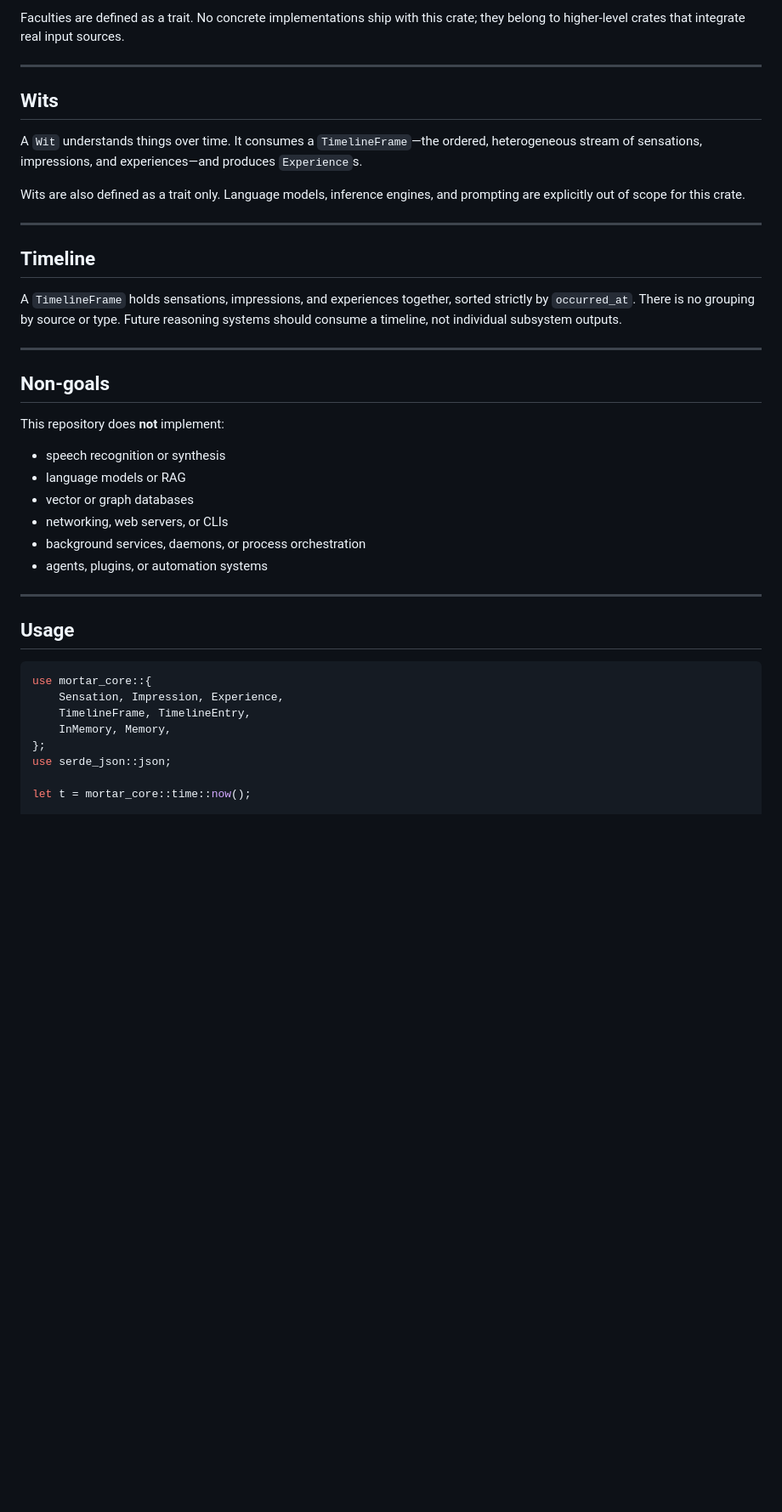
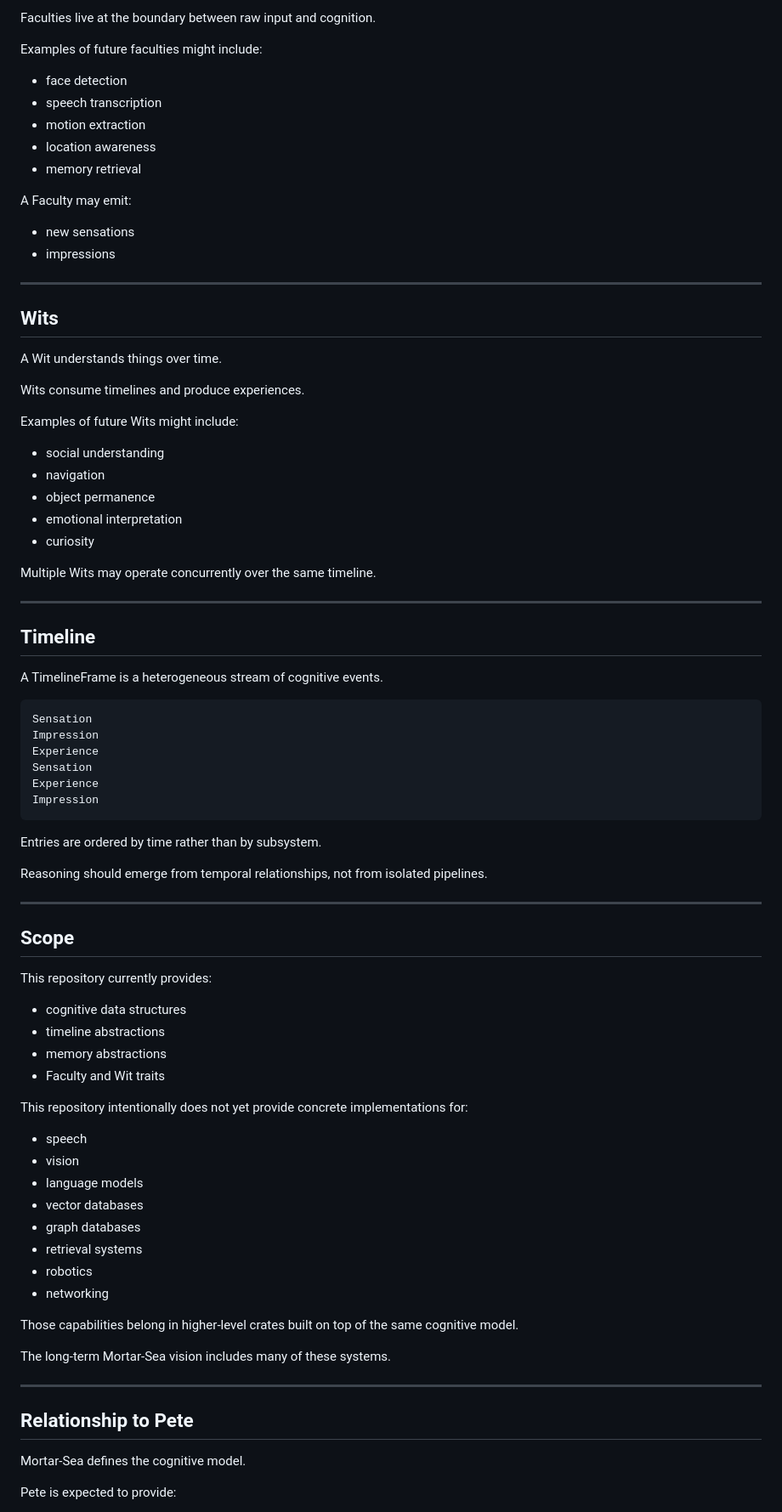
Before and after one commit to dancxjo/mortar-sea, a Markdown page: README.md, the part around one of its changes. Shown at 85% size. GitHub-like rendering; blank space fills up the shorter version.

Commit message:
Rewrite README to reflect Mortar-Sea architecture direction

````diff
--- a/README.md
+++ b/README.md
@@ -70,51 +91,87 @@ cognition: it consumes raw `Sensation`s and may emit new `Sensation`s or
 
-Faculties are defined as a trait. No concrete implementations ship with this
-crate; they belong to higher-level crates that integrate real input sources.
+Faculties live at the boundary between raw input and cognition.
+
+Examples of future faculties might include:
+
+- face detection
+- speech transcription
+- motion extraction
+- location awareness
+- memory retrieval
+
+A Faculty may emit:
+
+- new sensations
+- impressions
 
 ---
 
 ## Wits
 
-A `Wit` understands things over time. It consumes a `TimelineFrame`—the
-ordered, heterogeneous stream of sensations, impressions, and experiences—and
-produces `Experience`s.
+A Wit understands things over time.
 
-Wits are also defined as a trait only. Language models, inference engines, and
-prompting are explicitly out of scope for this crate.
+Wits consume timelines and produce experiences.
+
+Examples of future Wits might include:
+
+- social understanding
+- navigation
+- object permanence
+- emotional interpretation
+- curiosity
+
+Multiple Wits may operate concurrently over the same timeline.
 
 ---
 
 ## Timeline
 
-A `TimelineFrame` holds sensations, impressions, and experiences together,
-sorted strictly by `occurred_at`. There is no grouping by source or type.
-Future reasoning systems should consume a timeline, not individual subsystem
-outputs.
+A TimelineFrame is a heterogeneous stream of cognitive events.
+
+```text
+Sensation
+Impression
+Experience
+Sensation
+Experience
+Impression
+```
+
+Entries are ordered by time rather than by subsystem.
+
+Reasoning should emerge from temporal relationships, not from isolated pipelines.
 
 ---
 
-## Non-goals
+## Scope
 
-This repository does **not** implement:
+This repository currently provides:
 
-- speech recognition or synthesis
-- language models or RAG
-- vector or graph databases
-- networking, web servers, or CLIs
-- background services, daemons, or process orchestration
-- agents, plugins, or automation systems
+- cognitive data structures
+- timeline abstractions
+- memory abstractions
+- Faculty and Wit traits
+
+This repository intentionally does not yet provide concrete implementations for:
+
+- speech
+- vision
+- language models
+- vector databases
+- graph databases
+- retrieval systems
+- robotics
+- networking
+
+Those capabilities belong in higher-level crates built on top of the same cognitive model.
+
+The long-term Mortar-Sea vision includes many of these systems.
 
 ---
 
-## Usage
+## Relationship to Pete
 
-```rust
-use mortar_core::{
-    Sensation, Impression, Experience,
-    TimelineFrame, TimelineEntry,
-    InMemory, Memory,
-};
-use serde_json::json;
+Mortar-Sea defines the cognitive model.
 
-let t = mortar_core::time::now();
+Pete is expected to provide:
 
````
Also changed, not shown: other parts of README.md (+71 -68 lines).
